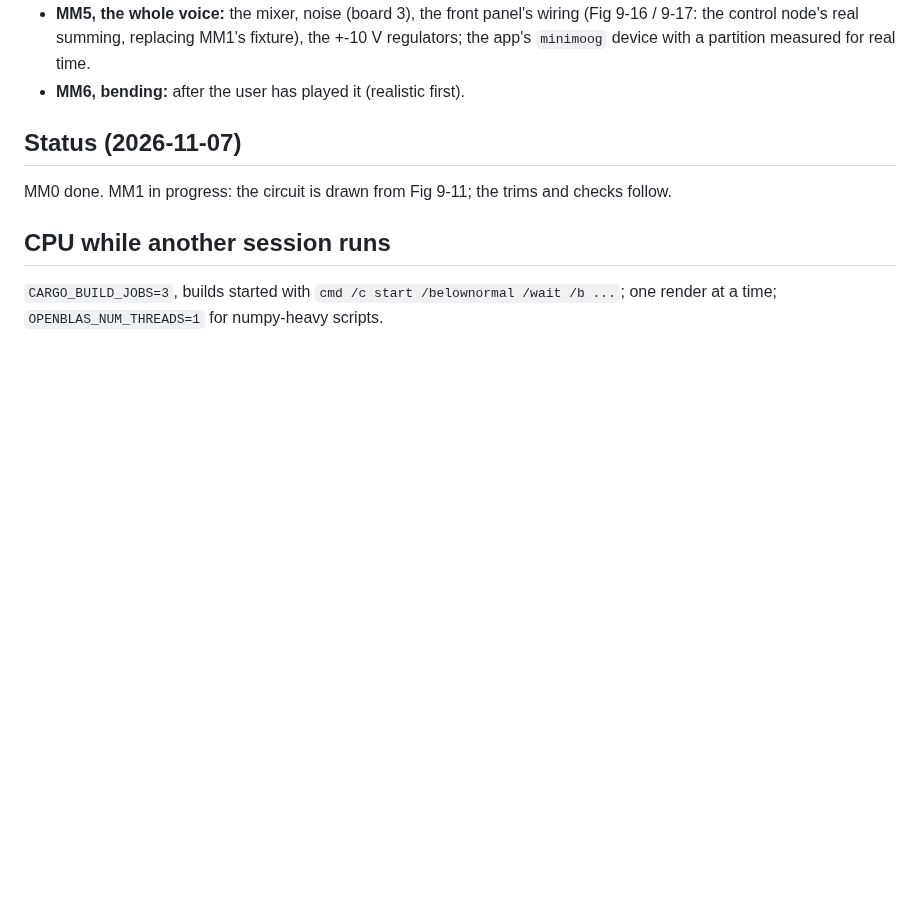
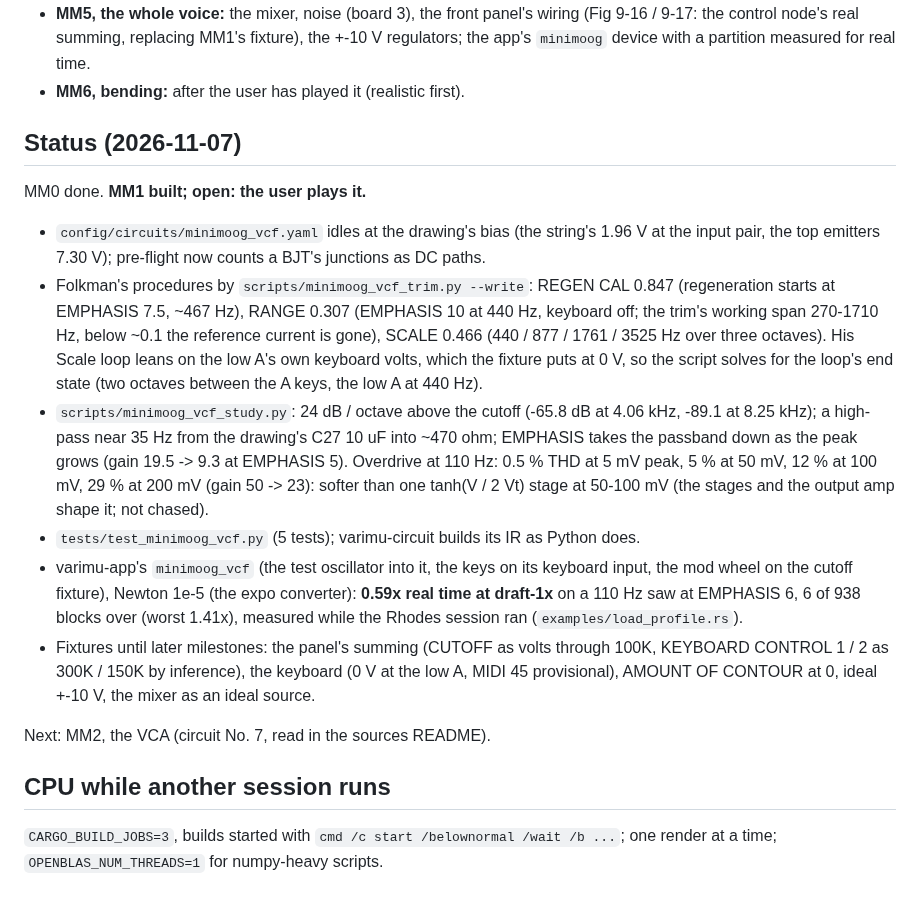
Before and after one commit to markgiroux3141/VST-Experiments, a Markdown page: docs/MINIMOOG_PLAN.md, the part around the change. Rendered like a GitHub page; blank space fills up the shorter version.

Commit message:
Minimoog MM1: status, measured load (0.59x real time at draft-1x)
Co-Authored-By: Claude Opus 5.5 <noreply@anthropic.com>

```diff
--- a/docs/MINIMOOG_PLAN.md
+++ b/docs/MINIMOOG_PLAN.md
@@ -53,7 +53,31 @@ like the tube synth. Like every device here, the hardware's values are the ancho
 
 ## Status (2026-11-07)
 
-MM0 done. MM1 in progress: the circuit is drawn from Fig 9-11; the trims and checks follow.
+MM0 done. **MM1 built; open: the user plays it.**
+- `config/circuits/minimoog_vcf.yaml` idles at the drawing's bias (the string's 1.96 V at the
+  input pair, the top emitters 7.30 V); pre-flight now counts a BJT's junctions as DC paths.
+- Folkman's procedures by `scripts/minimoog_vcf_trim.py --write`: REGEN CAL 0.847
+  (regeneration starts at EMPHASIS 7.5, ~467 Hz), RANGE 0.307 (EMPHASIS 10 at 440 Hz, keyboard
+  off; the trim's working span 270-1710 Hz, below ~0.1 the reference current is gone), SCALE
+  0.466 (440 / 877 / 1761 / 3525 Hz over three octaves). His Scale loop leans on the low A's
+  own keyboard volts, which the fixture puts at 0 V, so the script solves for the loop's end
+  state (two octaves between the A keys, the low A at 440 Hz).
+- `scripts/minimoog_vcf_study.py`: 24 dB / octave above the cutoff (-65.8 dB at 4.06 kHz,
+  -89.1 at 8.25 kHz); a high-pass near 35 Hz from the drawing's C27 10 uF into ~470 ohm;
+  EMPHASIS takes the passband down as the peak grows (gain 19.5 -> 9.3 at EMPHASIS 5).
+  Overdrive at 110 Hz: 0.5 % THD at 5 mV peak, 5 % at 50 mV, 12 % at 100 mV, 29 % at 200 mV
+  (gain 50 -> 23): softer than one tanh(V / 2 Vt) stage at 50-100 mV (the stages and the
+  output amp shape it; not chased).
+- `tests/test_minimoog_vcf.py` (5 tests); varimu-circuit builds its IR as Python does.
+- varimu-app's `minimoog_vcf` (the test oscillator into it, the keys on its keyboard input,
+  the mod wheel on the cutoff fixture), Newton 1e-5 (the expo converter): **0.59x real time
+  at draft-1x** on a 110 Hz saw at EMPHASIS 6, 6 of 938 blocks over (worst 1.41x), measured
+  while the Rhodes session ran (`examples/load_profile.rs`).
+- Fixtures until later milestones: the panel's summing (CUTOFF as volts through 100K,
+  KEYBOARD CONTROL 1 / 2 as 300K / 150K by inference), the keyboard (0 V at the low A, MIDI 45
+  provisional), AMOUNT OF CONTOUR at 0, ideal +-10 V, the mixer as an ideal source.
+
+Next: MM2, the VCA (circuit No. 7, read in the sources README).
 
 ## CPU while another session runs
 
```
